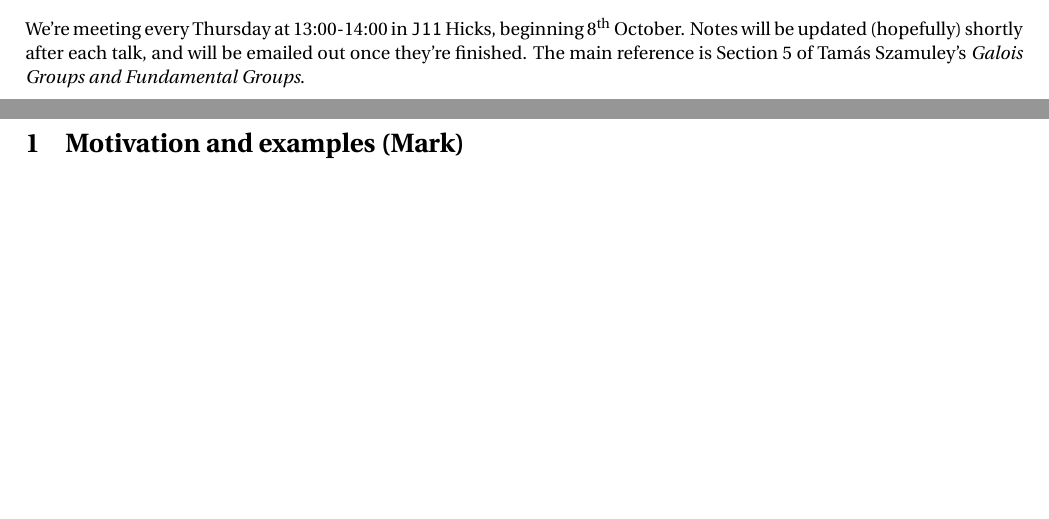
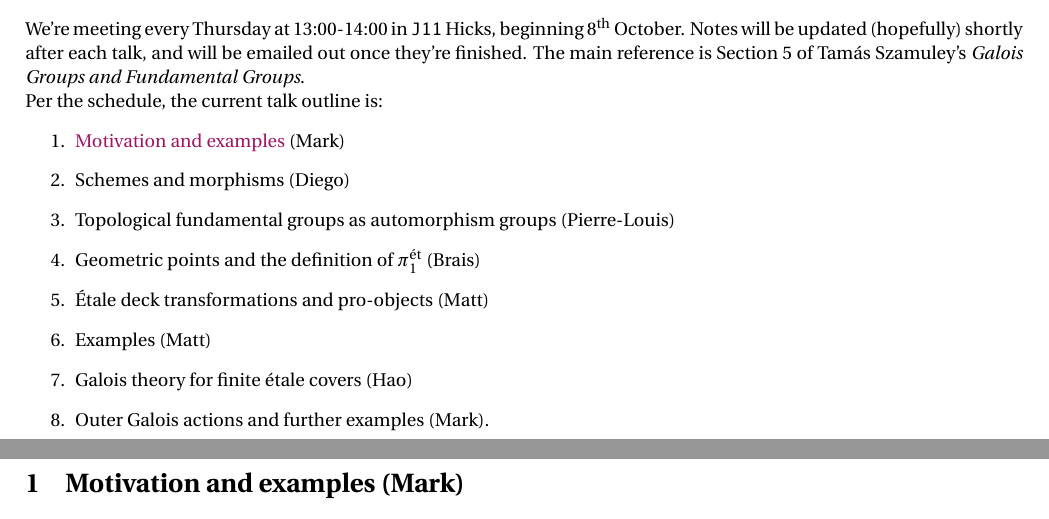
Before and after one commit to MLByrne232/Etale-fund-gps-notes, a LaTeX document (efg_notes.tex, which reads preamble.tex): two parts of pages 1 and 2 of 5, joined at a grey line, cut so that both start at the same text, the shorter picture padded with empty space. Compiled offline with pdfLaTeX.

Commit message:
14/10/26 (ii) : added links and a talk outline list

```diff
--- a/efg_notes.tex
+++ b/efg_notes.tex
@@ -19,5 +19,17 @@
 	\section*{Boring admin stuff}
 	We're meeting every Thursday at 13:00-14:00 in \texttt{J11} Hicks, beginning 8\textsuperscript{th} October. Notes will be updated (hopefully) shortly after each talk, and will be emailed out once they're finished. The main reference is Section 5 of Tam\'as Szamuley's \emph{Galois Groups and Fundamental Groups}.
 
+	Per the schedule, the current talk outline is:
+	\begin{enumerate}
+		\item \hyperref[sec:1_motivation_mark]{Motivation and examples} (Mark)
+		\item Schemes and morphisms (Diego)
+		\item Topological fundamental groups as automorphism groups (Pierre-Louis)
+		\item Geometric points and the definition of $\pi_1^{\et}$ (Brais)
+		\item \'Etale deck transformations and pro-objects (Matt)
+		\item Examples (Matt)
+		\item Galois theory for finite \'etale covers (Hao)
+		\item Outer Galois actions and further examples (Mark).
+	\end{enumerate}
+
 	\include{Sections/1_mark} % section 1
 \end{document}
--- a/preamble.tex
+++ b/preamble.tex
@@ -68,6 +68,8 @@
 \tikzstyle Node=[circle, draw=black, fill=black!10]
 
 \pgfplotsset{compat=1.18}
+
+\hypersetup{colorlinks=true, linkcolor=RedViolet} % sets links to be plum coloured
 
 
 % ---- COMMANDS ---- %
```
Also changed, not shown: efg_notes.pdf, 2 other files.
